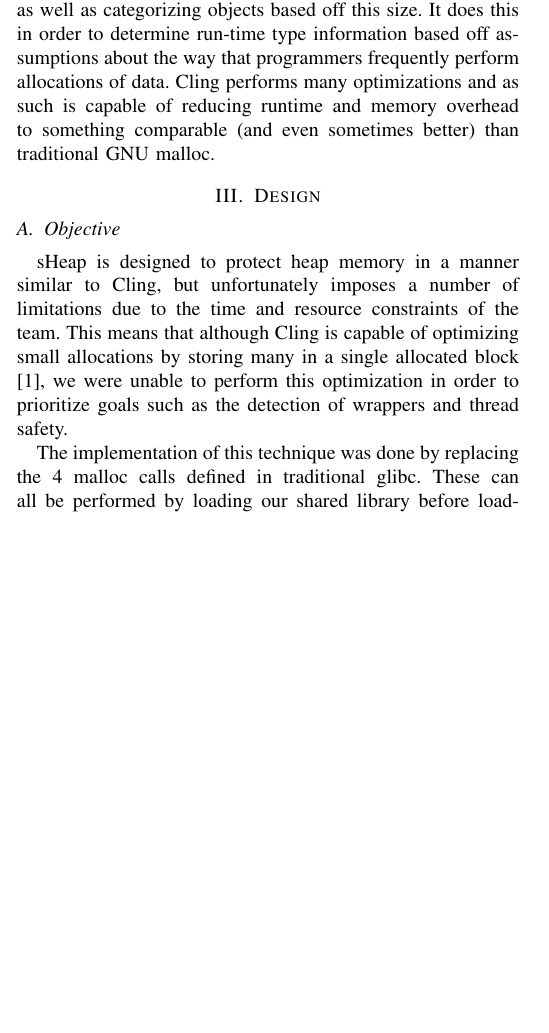
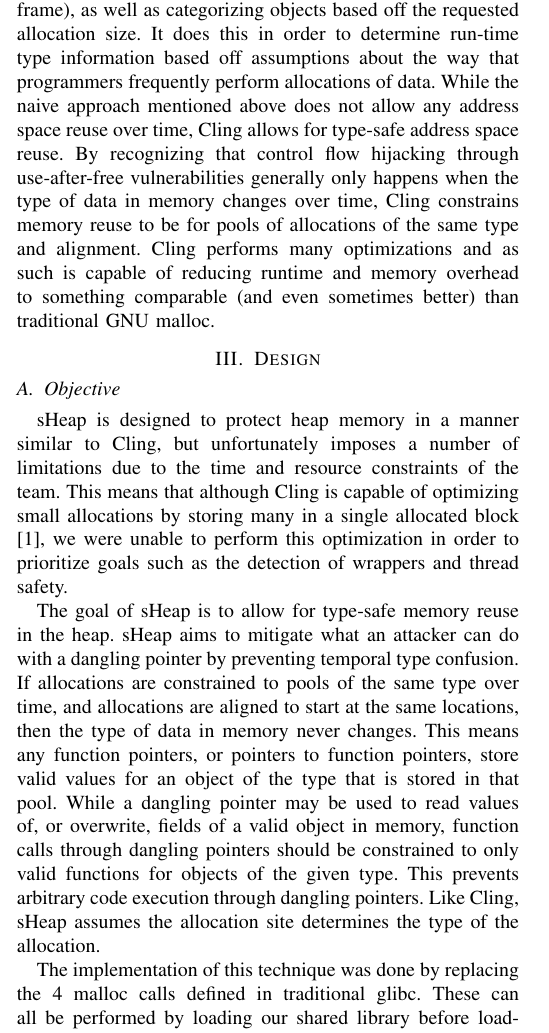
Before and after one commit to mattmccreesh/sHeap, a LaTeX paper (paper/sHeap_paper.tex): part of one column of page 2 of 7, cut so that both start at the same text, the shorter picture padded with empty space. Compiled offline with pdfLaTeX.

Commit message:
fixed typo and added stuff for out of band metadata and type safe memory reuse

```diff
--- a/paper/sHeap_paper.tex
+++ b/paper/sHeap_paper.tex
@@ -155,9 +155,9 @@
 Cling \cite{b1} is a memory allocator which attempts to provide protection
 from dangling pointer in particular through the use of type safety in heap
 allocations. It does this by analyzing the return site of malloc (by looking
-at malloc'’s stack frame), as well as categorizing objects based off this size.
+at malloc'’s stack frame), as well as categorizing objects based off the requested allocation size.
 It does this in order to determine run-time type information based off
-assumptions about the way that programmers frequently perform allocations of data. Cling performs many optimizations and as such is capable of
+assumptions about the way that programmers frequently perform allocations of data. While the naive approach mentioned above does not allow any address space reuse over time, Cling allows for type-safe address space reuse.  By recognizing that control flow hijacking through use-after-free vulnerabilities generally only happens when the type of data in memory changes over time, Cling constrains memory reuse to be for pools of allocations of the same type and alignment. Cling performs many optimizations and as such is capable of
 reducing runtime and memory overhead to something comparable (and even
 sometimes better) than traditional GNU malloc.
 
@@ -170,6 +170,8 @@
 optimizing small allocations by storing many in a single allocated block
 \cite{b1}, we were unable to perform this optimization in order to
 prioritize goals such as the detection of wrappers and thread safety.
+
+The goal of sHeap is to allow for type-safe memory reuse in the heap. sHeap aims to mitigate what an attacker can do with a dangling pointer by preventing temporal type confusion.  If allocations are constrained to pools of the same type over time, and allocations are aligned to start at the same locations, then the type of data in memory never changes.  This means any function pointers, or pointers to function pointers, store valid values for an object of the type that is stored in that pool.  While a dangling pointer may be used to read values of, or overwrite, fields of a valid object in memory, function calls through dangling pointers should be constrained to only valid functions for objects of the given type.  This prevents arbitrary code execution through dangling pointers. Like Cling, sHeap assumes the allocation site determines the type of the allocation.
 
 The implementation of this technique was done by replacing the 4 malloc
 calls defined in traditional glibc. These can all be performed by loading
```
Also changed, not shown: paper/sHeap_paper.pdf, paper/sHeap_paper.tex (6 more changed lines), 2 other files.
